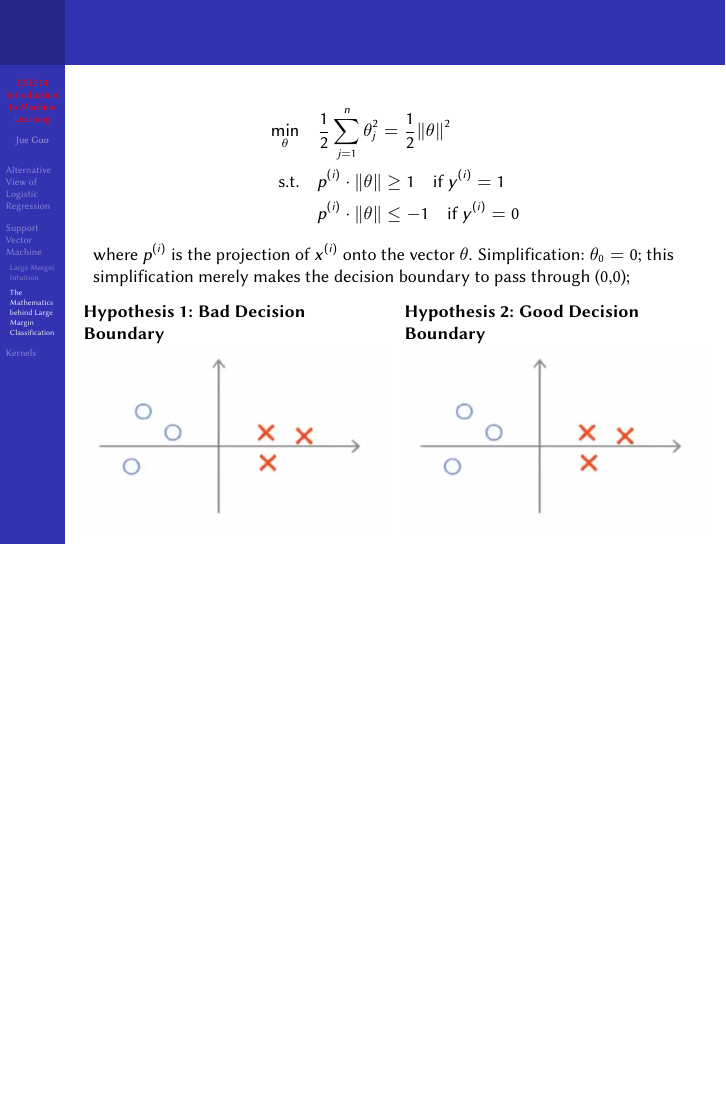
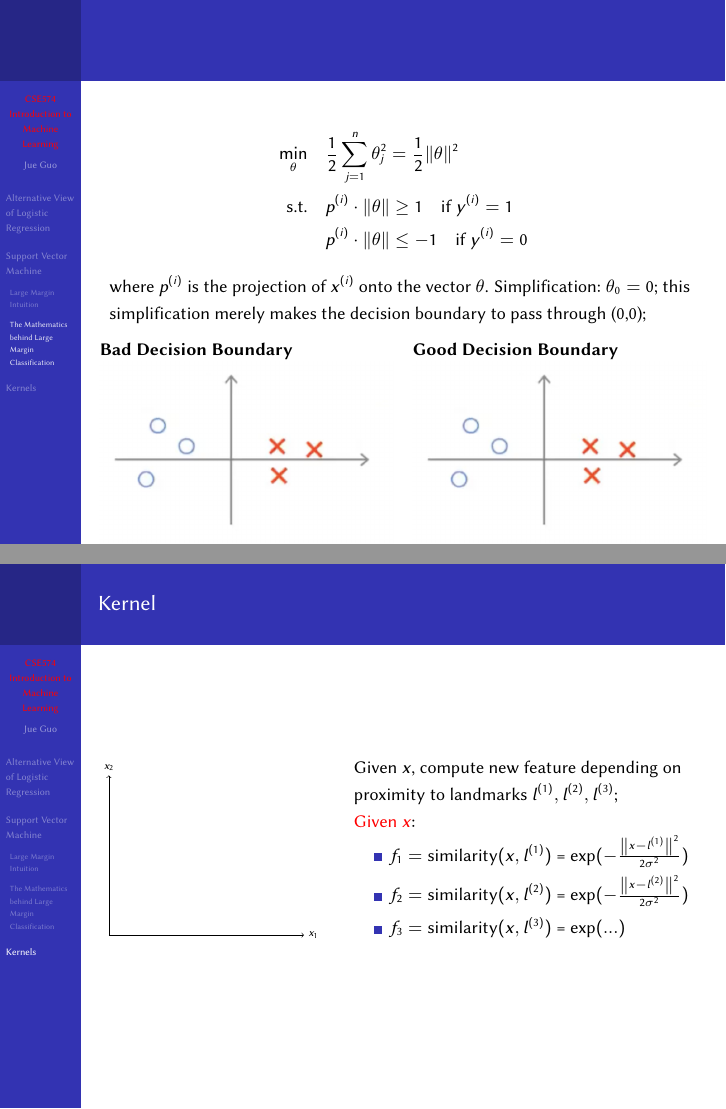
Before and after one commit to COD1995/machine-learning-slides, LaTeX slides (svm/svm.tex): page 12 of 16 before the commit and pages 12 and 15 of 16 after it, the two joined at a grey line, the shorter picture padded with empty space. Compiled offline with pdfLaTeX.

Commit message:
svm update

```diff
--- a/svm/svm.tex
+++ b/svm/svm.tex
@@ -16,6 +16,10 @@
 \pgfplotsset{compat=newest}
 
 \setlength{\parskip}{0.5em}
+
+\usepackage{setspace}
+\setstretch{1.25}
+
 \usetheme{Berkeley}
 \setbeamertemplate{navigation symbols}{}
 
@@ -242,10 +246,10 @@ Simplification: \(\theta_{0}=0\); this simplification merely makes the decision
 \vspace{0.3cm}
 \begin{columns}
 	\column{0.5\textwidth}
-	\textbf{Hypothesis 1: Bad Decision Boundary}
+	\textbf{Bad Decision Boundary}
 	\includegraphics[width = \textwidth]{imgs/svm_8.png}
 	\column{0.5\textwidth}
-	\textbf{Hypothesis 2: Good Decision Boundary}
+	\textbf{Good Decision Boundary}
 	\includegraphics[width = \textwidth]{imgs/svm_8.png}
 \end{columns}
 \end{frame}
@@ -289,7 +293,7 @@ Simplification: \(\theta_{0}=0\); this simplification merely makes the decision
 \end{frame}
 
 \begin{frame}{Kernel}
-	\begin{columns}
+	\begin{columns}[T]
 		\column{0.4\textwidth}
 				\begin{tikzpicture}[scale=0.7] % Adjust the scale to make the plot smaller
 			\begin{axis}[
@@ -307,6 +311,15 @@ Simplification: \(\theta_{0}=0\); this simplification merely makes the decision
 			\end{axis}
 		\end{tikzpicture}
 		\column{0.6\textwidth}
+		Given \(x\), compute new feature depending on proximity to landmarks \(l^{(1)}, l^{(2)}, l^{(3)}\);
+
+		\textcolor{red}{Given \(x\)}:
+		\begin{itemize}
+			\item  \(f_1 = \text{similarity}(x,l^{(1)})\) = \(\text{exp}(-\frac{\left\|x-l^{(1)}\right\|^{2}}{2\sigma^{2}})\)
+			\item \(f_2 = \text{similarity}(x,l^{(2)})\) = \(\text{exp}(-\frac{\left\|x-l^{(2)}\right\|^{2}}{2\sigma^{2}})\)
+			\item  \(f_3 = \text{similarity}(x,l^{(3)})\) = \(\text{exp}(...)\)
+		\end{itemize}
+
 	\end{columns}
 \end{frame}
 
```
Also changed, not shown: svm/svm.pdf.
